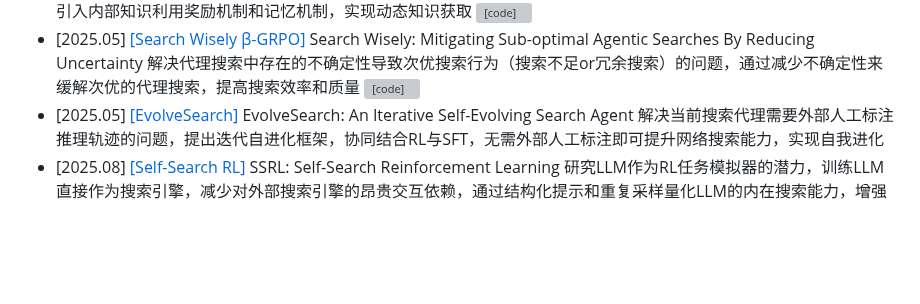
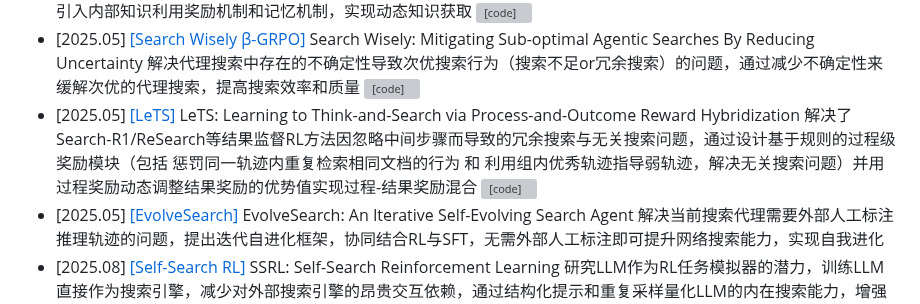
Before and after one commit to GNEHUY/Awesome-AgenticRAG, a Markdown page: README.md, the part around the change. Rendered like a GitHub page; blank space fills up the shorter version; grey boxes are pictures that could not be loaded.

```diff
--- a/README.md
+++ b/README.md
@@ -20,6 +20,7 @@
 - [2025.05] [[StepSearch]](https://arxiv.org/pdf/2505.15107) StepSearch: Igniting LLMs Search Ability via Step-Wise Proximal Policy Optimization 目前Search-R1等现有方法因依赖稀疏全局奖励而缺乏对中间搜索过程细粒度监督的问题，通过引入基于信息增益和冗余惩罚的token级别步骤奖励机制（StePPO），解决了其在复杂多跳问答中缺乏中间查询和多步检索细粒度监督的问题。需要做数据增强得到Golden轨迹 [![[code]](https://img.shields.io/github/stars/Zillwang/StepSearch)](https://github.com/Zillwang/StepSearch)
 - [2025.05] [[R1-Searcher++]](https://arxiv.org/abs/2505.17005) R1-Searcher++: Incentivizing the Dynamic Knowledge Acquisition of LLMs via Reinforcement Learning 作为R1-Searcher的增强版，解决如何更好地利用内部和外部知识的问题，采用两阶段策略，引入内部知识利用奖励机制和记忆机制，实现动态知识获取 [![[code]](https://img.shields.io/github/stars/RUCAIBox/R1-Searcher-plus)](https://github.com/RUCAIBox/R1-Searcher-plus)
 - [2025.05] [[Search Wisely β-GRPO]](https://arxiv.org/abs/2505.17281) Search Wisely: Mitigating Sub-optimal Agentic Searches By Reducing Uncertainty 解决代理搜索中存在的不确定性导致次优搜索行为（搜索不足or冗余搜索）的问题，通过减少不确定性来缓解次优的代理搜索，提高搜索效率和质量 [![[code]](https://img.shields.io/github/stars/mianzhang/Search-R1)](https://github.com/mianzhang/Search-R1)
+- [2025.05] [[LeTS]](https://arxiv.org/abs/2505.17447) LeTS: Learning to Think-and-Search via Process-and-Outcome Reward Hybridization 解决了Search-R1/ReSearch等结果监督RL方法因忽略中间步骤而导致的冗余搜索与无关搜索问题，通过设计基于规则的过程级奖励模块（包括 惩罚同一轨迹内重复检索相同文档的行为 和 利用组内优秀轨迹指导弱轨迹，解决无关搜索问题）并用过程奖励动态调整结果奖励的优势值实现过程-结果奖励混合 [![[code]](https://img.shields.io/github/stars/Cheungki/LeTS)](https://github.com/Cheungki/LeTS)
 - [2025.05] [[EvolveSearch]](https://arxiv.org/abs/2505.22501) EvolveSearch: An Iterative Self-Evolving Search Agent 解决当前搜索代理需要外部人工标注推理轨迹的问题，提出迭代自进化框架，协同结合RL与SFT，无需外部人工标注即可提升网络搜索能力，实现自我进化
 - [2025.08] [[Self-Search RL]](https://arxiv.org/abs/2508.10874) SSRL: Self-Search Reinforcement Learning 研究LLM作为RL任务模拟器的潜力，训练LLM直接作为搜索引擎，减少对外部搜索引擎的昂贵交互依赖，通过结构化提示和重复采样量化LLM的内在搜索能力，增强自我搜索能力 [![[code]](https://img.shields.io/github/stars/TsinghuaC3I/SSRL)](https://github.com/TsinghuaC3I/SSRL)
 - [2025.08] [[ASearcher]](https://arxiv.org/abs/2508.07976) Beyond Ten Turns: Unlocking Long-Horizon Agentic Search with Large-Scale Asynchronous RL 解决长视野搜索任务的挑战，通过大规模异步强化学习解锁长视野代理搜索能力，支持超过十轮以上的复杂搜索交互 [![[code]](https://img.shields.io/github/stars/inclusionAI/ASearcher)](https://github.com/inclusionAI/ASearcher)
```
